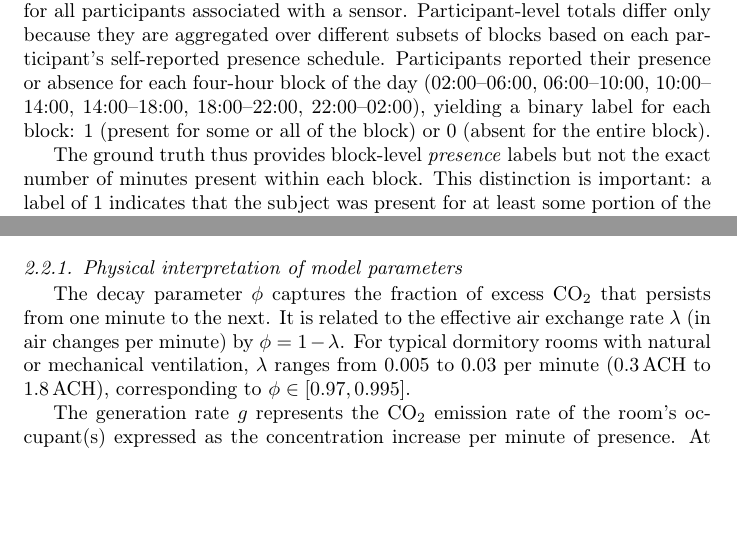
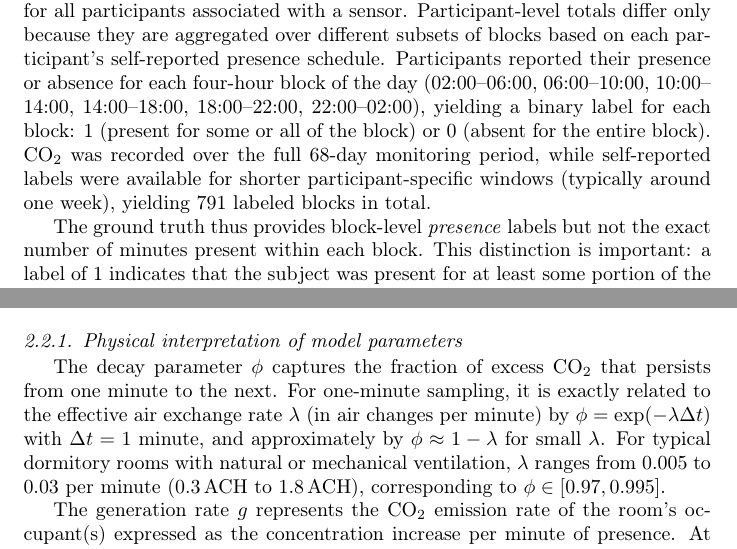
Before and after one commit to vanamagautam24/co2-occupancy-duration-inference-paper, a LaTeX paper (research_outputs/paper/main.tex): two parts of pages 5 and 6 of 38, joined at a grey line, cut so that both start at the same text, the shorter picture padded with empty space. Compiled offline with pdfLaTeX.

Commit message:
Clarify label-window scope and exact phi-ACH relation in methods

```diff
--- a/research_outputs/paper/main.tex
+++ b/research_outputs/paper/main.tex
@@ -152,7 +152,7 @@ The 12~sensors monitored rooms of two types: 9~single-occupancy rooms and 3~shar
 
 \subsubsection{Occupancy ground truth}
 
-Self-reported occupancy data were collected from 24~participants (two per single room, two per shared room) through a structured survey instrument. Each single-occupancy room has one assigned resident; however, two study participants were enrolled per room to provide independent survey responses. The CO\textsubscript{2} sensor measures the room environment and cannot distinguish individual occupants, so the CO\textsubscript{2}-based duration estimate for a given block is the same for all participants associated with a sensor. Participant-level totals differ only because they are aggregated over different subsets of blocks based on each participant's self-reported presence schedule. Participants reported their presence or absence for each four-hour block of the day (02:00--06:00, 06:00--10:00, 10:00--14:00, 14:00--18:00, 18:00--22:00, 22:00--02:00), yielding a binary label for each block: 1 (present for some or all of the block) or 0 (absent for the entire block).
+Self-reported occupancy data were collected from 24~participants (two per single room, two per shared room) through a structured survey instrument. Each single-occupancy room has one assigned resident; however, two study participants were enrolled per room to provide independent survey responses. The CO\textsubscript{2} sensor measures the room environment and cannot distinguish individual occupants, so the CO\textsubscript{2}-based duration estimate for a given block is the same for all participants associated with a sensor. Participant-level totals differ only because they are aggregated over different subsets of blocks based on each participant's self-reported presence schedule. Participants reported their presence or absence for each four-hour block of the day (02:00--06:00, 06:00--10:00, 10:00--14:00, 14:00--18:00, 18:00--22:00, 22:00--02:00), yielding a binary label for each block: 1 (present for some or all of the block) or 0 (absent for the entire block). CO\textsubscript{2} was recorded over the full 68-day monitoring period, while self-reported labels were available for shorter participant-specific windows (typically around one week), yielding 791 labeled blocks in total.
 
 The ground truth thus provides block-level \emph{presence} labels but not the exact number of minutes present within each block. This distinction is important: a label of 1 indicates that the subject was present for at least some portion of the four-hour block, which could range from a few minutes to the full 240 minutes.
 
@@ -214,7 +214,7 @@ where $\phi \in (0, 1)$ is the decay parameter (related to the air exchange rate
 
 \subsubsection{Physical interpretation of model parameters}
 
-The decay parameter $\phi$ captures the fraction of excess CO\textsubscript{2} that persists from one minute to the next. It is related to the effective air exchange rate $\lambda$ (in air changes per minute) by $\phi = 1 - \lambda$. For typical dormitory rooms with natural or mechanical ventilation, $\lambda$ ranges from 0.005 to 0.03 per minute (\SIrange{0.3}{1.8}{ACH}), corresponding to $\phi \in [0.97, 0.995]$.
+The decay parameter $\phi$ captures the fraction of excess CO\textsubscript{2} that persists from one minute to the next. For one-minute sampling, it is exactly related to the effective air exchange rate $\lambda$ (in air changes per minute) by $\phi = \exp(-\lambda \Delta t)$ with $\Delta t = 1$ minute, and approximately by $\phi \approx 1-\lambda$ for small $\lambda$. For typical dormitory rooms with natural or mechanical ventilation, $\lambda$ ranges from 0.005 to 0.03 per minute (\SIrange{0.3}{1.8}{ACH}), corresponding to $\phi \in [0.97, 0.995]$.
 
 The generation rate $g$ represents the CO\textsubscript{2} emission rate of the room's occupant(s) expressed as the concentration increase per minute of presence. At steady state with continuous single-person occupancy, the excess CO\textsubscript{2} converges to:
 \begin{equation}
```
